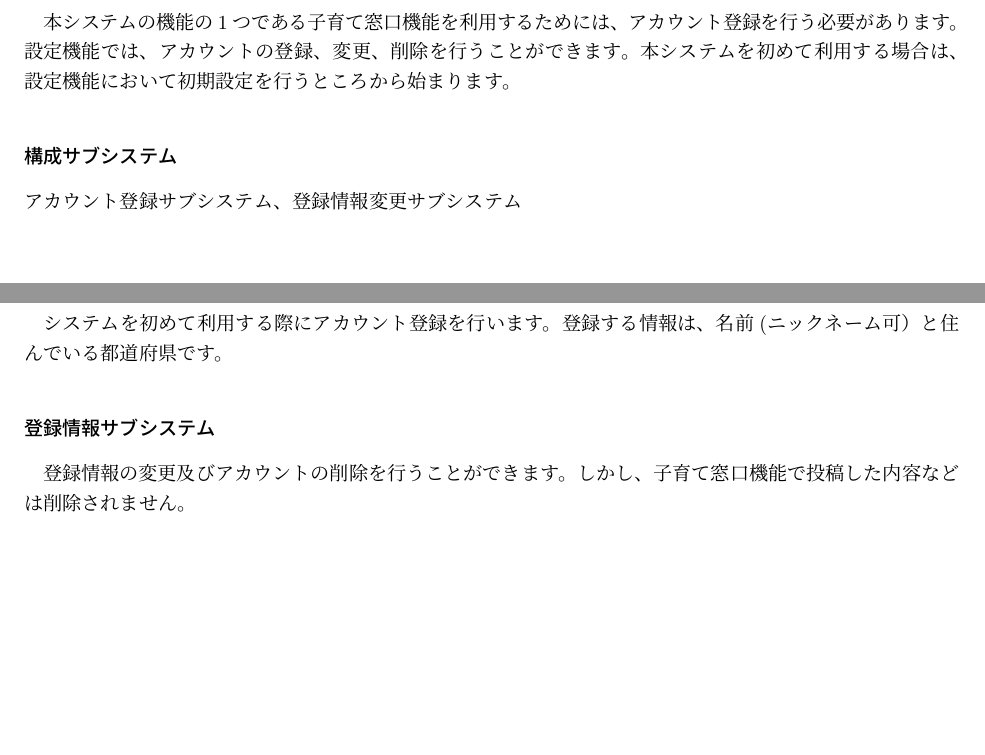
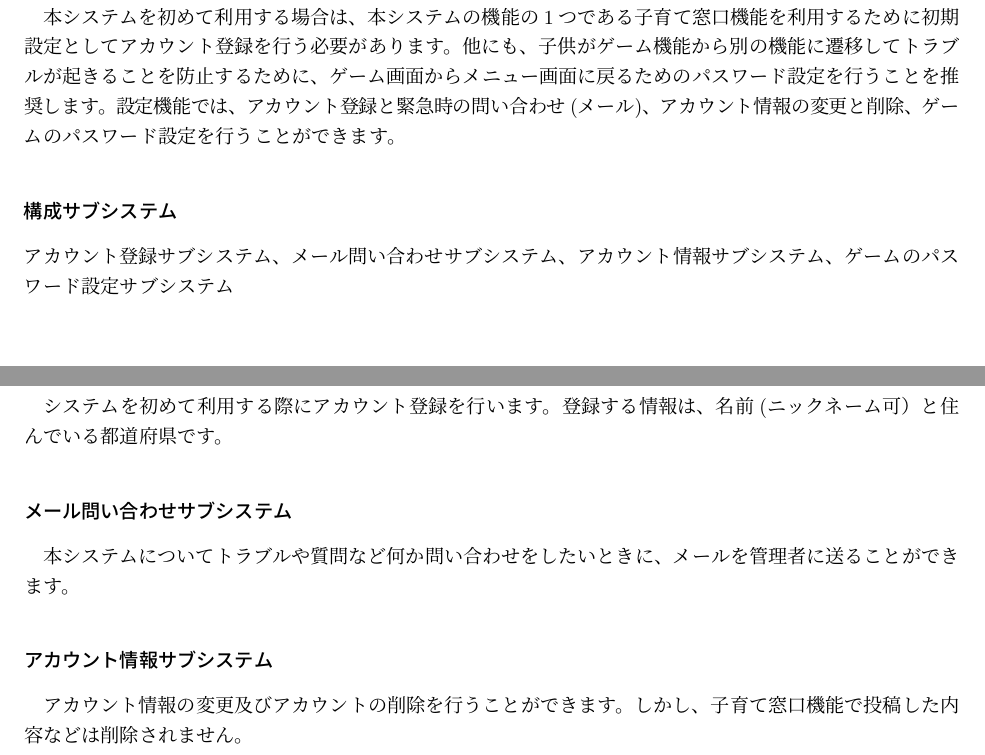
Before and after one commit to 007-kut/2018_SoftwareEngineering, a LaTeX document (ExternalDesign/External_design.tex): two parts of pages 5 and 7 of 44, joined at a grey line, cut so that both start at the same text. Compiled offline with pLaTeX and dvipdfmx.

Commit message:
Update External_design.tex

```diff
--- a/ExternalDesign/External_design.tex
+++ b/ExternalDesign/External_design.tex
@@ -61,9 +61,9 @@
 \noindent 検索サブシステム、並び替えサブシステム、投稿サブシステム、回答サブシステム
 
 \subsection{設定機能}
-本システムの機能の1つである子育て窓口機能を利用するためには、アカウント登録を行う必要があります。設定機能では、アカウントの登録、変更、削除を行うことができます。本システムを初めて利用する場合は、設定機能において初期設定を行うところから始まります。
+本システムを初めて利用する場合は、本システムの機能の1つである子育て窓口機能を利用するために初期設定としてアカウント登録を行う必要があります。他にも、子供がゲーム機能から別の機能に遷移してトラブルが起きることを防止するために、ゲーム画面からメニュー画面に戻るためのパスワード設定を行うことを推奨します。設定機能では、アカウント登録と緊急時の問い合わせ(メール)、アカウント情報の変更と削除、ゲームのパスワード設定を行うことができます。
 \subsubsection*{構成サブシステム}
-\noindent アカウント登録サブシステム、登録情報変更サブシステム
+\noindent アカウント登録サブシステム、メール問い合わせサブシステム、アカウント情報サブシステム、ゲームのパスワード設定サブシステム
 
 
 
@@ -105,10 +105,12 @@
 \subsection{設定機能}
 \subsubsection*{アカウント登録サブシステム}
 システムを初めて利用する際にアカウント登録を行います。登録する情報は、名前(ニックネーム可）と住んでいる都道府県です。
-\subsubsection*{登録情報サブシステム}
-登録情報の変更及びアカウントの削除を行うことができます。しかし、子育て窓口機能で投稿した内容などは削除されません。
-
-
+\subsubsection*{メール問い合わせサブシステム}
+本システムについてトラブルや質問など何か問い合わせをしたいときに、メールを管理者に送ることができます。
+\subsubsection*{アカウント情報サブシステム}
+アカウント情報の変更及びアカウントの削除を行うことができます。しかし、子育て窓口機能で投稿した内容などは削除されません。
+\subsubsection*{ゲームのパスワード設定サブシステム}
+ゲーム画面からメニュー画面に戻るためのパスワード設定を行うことができます。
 
 %%ユーザインタフェース(UI)%%
 \newpage
```
Also changed, not shown: ExternalDesign/External_design.tex (2 more changed lines).
